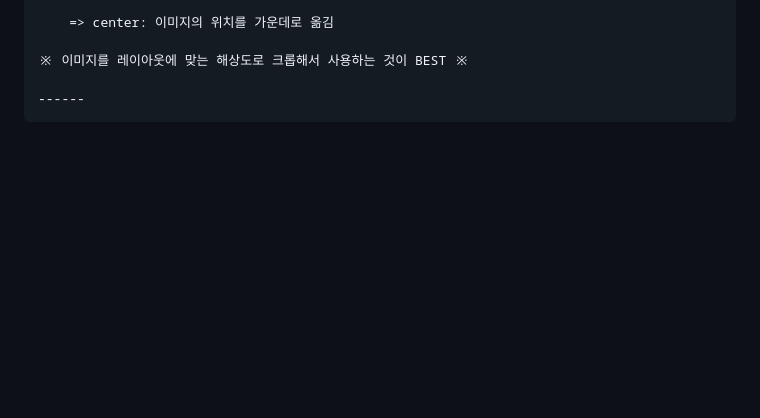
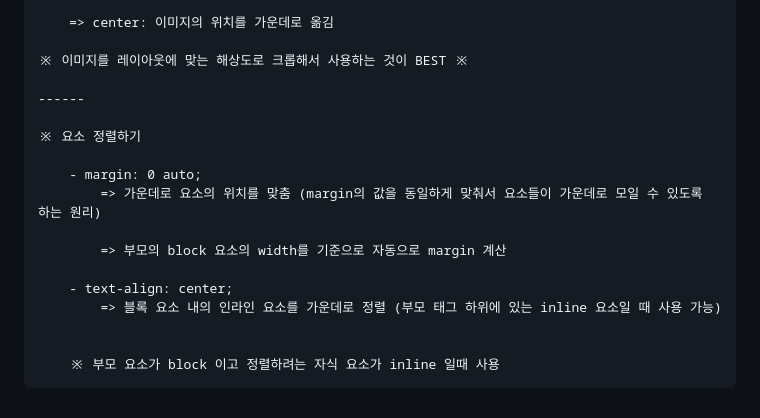
Before and after one commit to kkb00714/Frontend_Lecture, a Markdown page: README.md, the part around the change. Rendered like a GitHub page; blank space fills up the shorter version.

Commit message:
[#20 UPDATE] CSS - practice (12)

```diff
--- a/README.md
+++ b/README.md
@@ -470,3 +470,16 @@
     ※ 이미지를 레이아웃에 맞는 해상도로 크롭해서 사용하는 것이 BEST ※
 
     ------
+
+    ※ 요소 정렬하기
+
+        - margin: 0 auto;
+            => 가운데로 요소의 위치를 맞춤 (margin의 값을 동일하게 맞춰서 요소들이 가운데로 모일 수 있도록 하는 원리)
+
+            => 부모의 block 요소의 width를 기준으로 자동으로 margin 계산
+
+        - text-align: center;
+            => 블록 요소 내의 인라인 요소를 가운데로 정렬 (부모 태그 하위에 있는 inline 요소일 때 사용 가능)
+
+
+        ※ 부모 요소가 block 이고 정렬하려는 자식 요소가 inline 일때 사용
```
